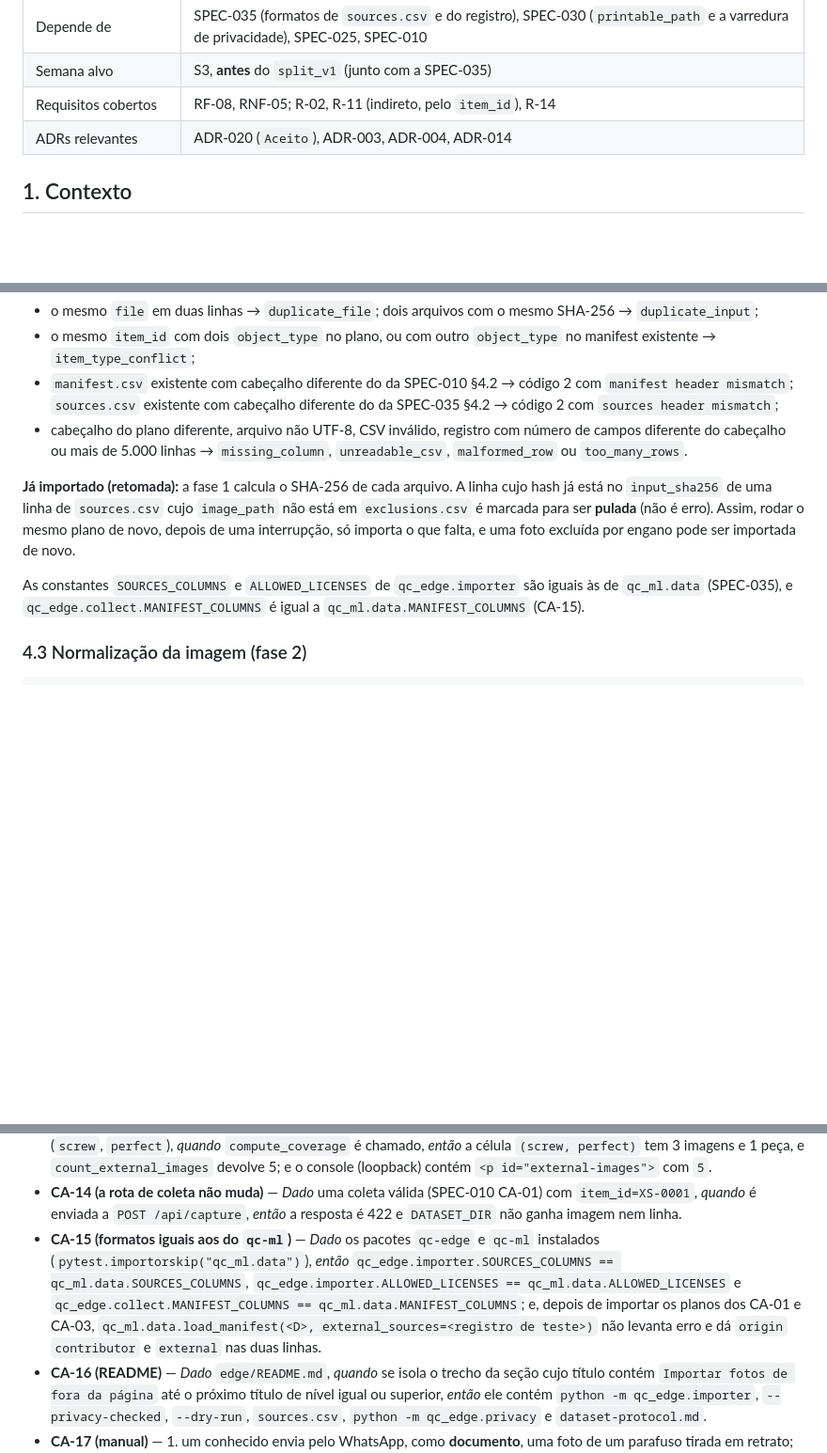
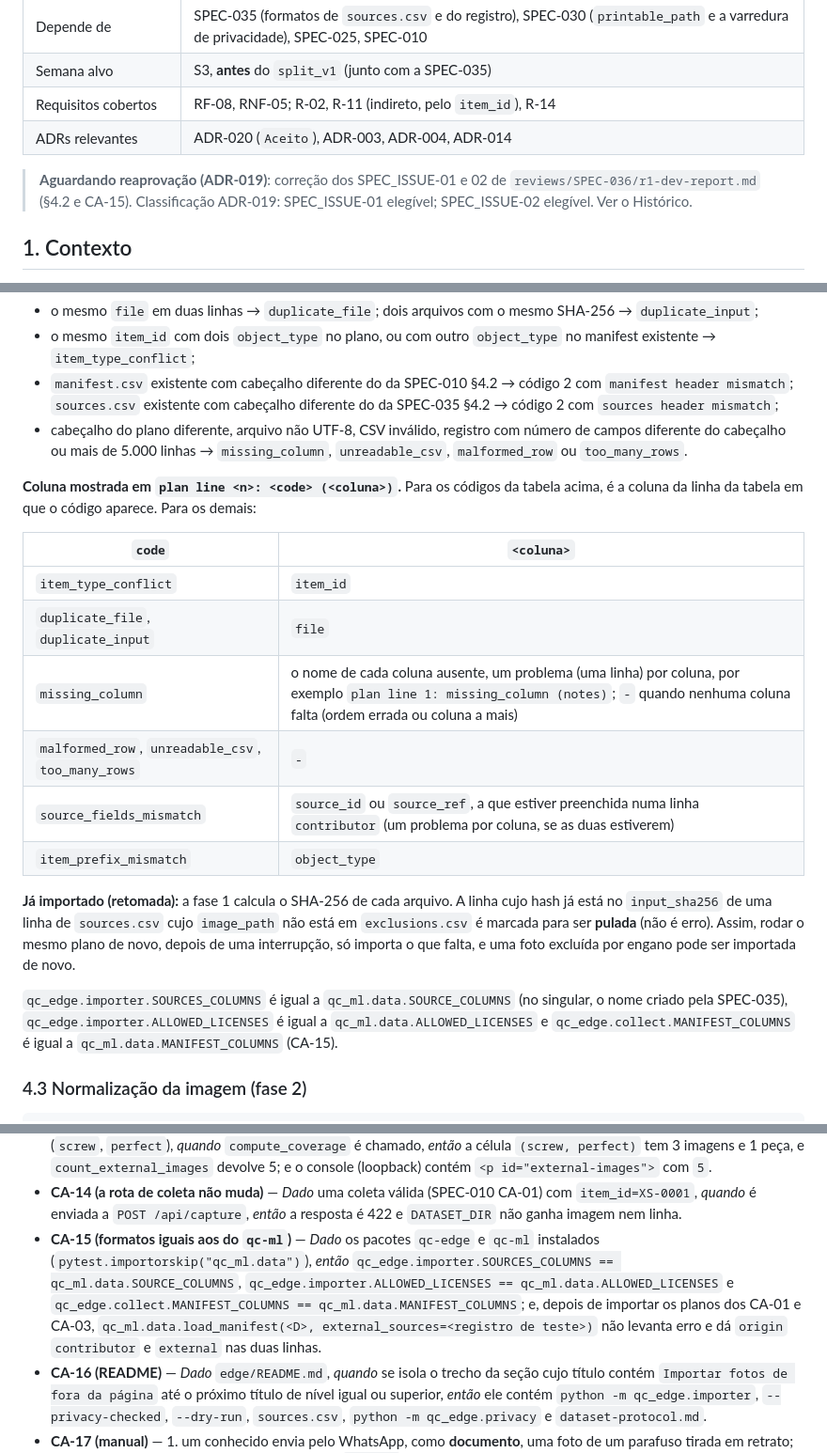
Before and after one commit to CarlosZeyy/Projeto_IoT, a Markdown page: docs/specs/SPEC-036-importacao-de-fotos.md, 3 parts joined by grey strips. Shown at 94% size. GitHub-like rendering; blank space fills up the shorter version.

Commit message:
docs: resolve SPEC_ISSUE-01 and 02 of SPEC-036
Refs: SPEC-036
Agent: architect
Co-Authored-By: Claude Opus 5.5 <noreply@anthropic.com>

```diff
--- a/docs/specs/SPEC-036-importacao-de-fotos.md
+++ b/docs/specs/SPEC-036-importacao-de-fotos.md
@@ -10,6 +10,8 @@
 | Semana alvo | S3, **antes** do `split_v1` (junto com a SPEC-035) |
 | Requisitos cobertos | RF-08, RNF-05; R-02, R-11 (indireto, pelo `item_id`), R-14 |
 | ADRs relevantes | ADR-020 (`Aceito`), ADR-003, ADR-004, ADR-014 |
+
+> **Aguardando reaprovação (ADR-019)**: correção dos SPEC_ISSUE-01 e 02 de `reviews/SPEC-036/r1-dev-report.md` (§4.2 e CA-15). Classificação ADR-019: SPEC_ISSUE-01 elegível; SPEC_ISSUE-02 elegível. Ver o Histórico.
 
 ## 1. Contexto
 
@@ -90,9 +92,20 @@ Validações entre linhas e contra o dataset:
 - `manifest.csv` existente com cabeçalho diferente do da SPEC-010 §4.2 → código 2 com `manifest header mismatch`; `sources.csv` existente com cabeçalho diferente do da SPEC-035 §4.2 → código 2 com `sources header mismatch`;
 - cabeçalho do plano diferente, arquivo não UTF-8, CSV inválido, registro com número de campos diferente do cabeçalho ou mais de 5.000 linhas → `missing_column`, `unreadable_csv`, `malformed_row` ou `too_many_rows`.
 
+**Coluna mostrada em `plan line <n>: <code> (<coluna>)`.** Para os códigos da tabela acima, é a coluna da linha da tabela em que o código aparece. Para os demais:
+
+| `code` | `<coluna>` |
+|---|---|
+| `item_type_conflict` | `item_id` |
+| `duplicate_file`, `duplicate_input` | `file` |
+| `missing_column` | o nome de cada coluna ausente, um problema (uma linha) por coluna, por exemplo `plan line 1: missing_column (notes)`; `-` quando nenhuma coluna falta (ordem errada ou coluna a mais) |
+| `malformed_row`, `unreadable_csv`, `too_many_rows` | `-` |
+| `source_fields_mismatch` | `source_id` ou `source_ref`, a que estiver preenchida numa linha `contributor` (um problema por coluna, se as duas estiverem) |
+| `item_prefix_mismatch` | `object_type` |
+
 **Já importado (retomada):** a fase 1 calcula o SHA-256 de cada arquivo. A linha cujo hash já está no `input_sha256` de uma linha de `sources.csv` cujo `image_path` não está em `exclusions.csv` é marcada para ser **pulada** (não é erro). Assim, rodar o mesmo plano de novo, depois de uma interrupção, só importa o que falta, e uma foto excluída por engano pode ser importada de novo.
 
-As constantes `SOURCES_COLUMNS` e `ALLOWED_LICENSES` de `qc_edge.importer` são iguais às de `qc_ml.data` (SPEC-035), e `qc_edge.collect.MANIFEST_COLUMNS` é igual a `qc_ml.data.MANIFEST_COLUMNS` (CA-15).
+`qc_edge.importer.SOURCES_COLUMNS` é igual a `qc_ml.data.SOURCE_COLUMNS` (no singular, o nome criado pela SPEC-035), `qc_edge.importer.ALLOWED_LICENSES` é igual a `qc_ml.data.ALLOWED_LICENSES` e `qc_edge.collect.MANIFEST_COLUMNS` é igual a `qc_ml.data.MANIFEST_COLUMNS` (CA-15).
 
 ### 4.3 Normalização da imagem (fase 2)
 
@@ -173,7 +186,7 @@ Contexto comum: `DATASET_DIR`, a pasta de entrada e o registro em `tmp_path`; re
 - **CA-12 (`--dry-run`)** — *Dado* os três arquivos dos CA-01 a CA-03 num plano e `DATASET_DIR` inexistente, *quando* a CLI roda com `--dry-run`, *então* sai com 0, o stdout tem três linhas `would import` e termina com `would import 3, skipped 0, failed 0`, e `DATASET_DIR` continua inexistente.
 - **CA-13 (cobertura)** — *Dado* um manifest com 3 linhas de `S-001` (`screw`, `perfect`) e 5 linhas de `XS-0001` a `XS-0005` (`screw`, `perfect`), *quando* `compute_coverage` é chamado, *então* a célula `(screw, perfect)` tem 3 imagens e 1 peça, e `count_external_images` devolve 5; e o console (loopback) contém `<p id="external-images">` com `5`.
 - **CA-14 (a rota de coleta não muda)** — *Dado* uma coleta válida (SPEC-010 CA-01) com `item_id=XS-0001`, *quando* é enviada a `POST /api/capture`, *então* a resposta é 422 e `DATASET_DIR` não ganha imagem nem linha.
-- **CA-15 (formatos iguais aos do `qc-ml`)** — *Dado* os pacotes `qc-edge` e `qc-ml` instalados (`pytest.importorskip("qc_ml.data")`), *então* `qc_edge.importer.SOURCES_COLUMNS == qc_ml.data.SOURCES_COLUMNS`, `qc_edge.importer.ALLOWED_LICENSES == qc_ml.data.ALLOWED_LICENSES` e `qc_edge.collect.MANIFEST_COLUMNS == qc_ml.data.MANIFEST_COLUMNS`; e, depois de importar os planos dos CA-01 e CA-03, `qc_ml.data.load_manifest(<D>, external_sources=<registro de teste>)` não levanta erro e dá `origin` `contributor` e `external` nas duas linhas.
+- **CA-15 (formatos iguais aos do `qc-ml`)** — *Dado* os pacotes `qc-edge` e `qc-ml` instalados (`pytest.importorskip("qc_ml.data")`), *então* `qc_edge.importer.SOURCES_COLUMNS == qc_ml.data.SOURCE_COLUMNS`, `qc_edge.importer.ALLOWED_LICENSES == qc_ml.data.ALLOWED_LICENSES` e `qc_edge.collect.MANIFEST_COLUMNS == qc_ml.data.MANIFEST_COLUMNS`; e, depois de importar os planos dos CA-01 e CA-03, `qc_ml.data.load_manifest(<D>, external_sources=<registro de teste>)` não levanta erro e dá `origin` `contributor` e `external` nas duas linhas.
 - **CA-16 (README)** — *Dado* `edge/README.md`, *quando* se isola o trecho da seção cujo título contém `Importar fotos de fora da página` até o próximo título de nível igual ou superior, *então* ele contém `python -m qc_edge.importer`, `--privacy-checked`, `--dry-run`, `sources.csv`, `python -m qc_edge.privacy` e `dataset-protocol.md`.
 - **CA-17 (manual)** — 1. um conhecido envia pelo WhatsApp, como **documento**, uma foto de um parafuso tirada em retrato; 2. salvar o arquivo na pasta de entrada (fora de `ml/data`); 3. olhar a foto e conferir que não há pessoa, rosto, documento nem endereço; 4. preencher o plano com uma linha `contributor`; 5. rodar a CLI com `--dry-run` e depois sem ele; 6. abrir o arquivo gravado: está em pé, com o lado maior de 1280 px; 7. `python -m qc_edge.privacy --dataset-dir ml/data` → `0 with private data`; 8. `python -m qc_ml.data validate --dataset-dir ml/data` sem problemas; 9. apagar o arquivo da pasta de entrada. Registrar no test-report o tamanho original e o gravado (sem a foto).
 
```
Also changed, not shown: other parts of docs/specs/SPEC-036-importacao-de-fotos.md (+2 -0 lines).
